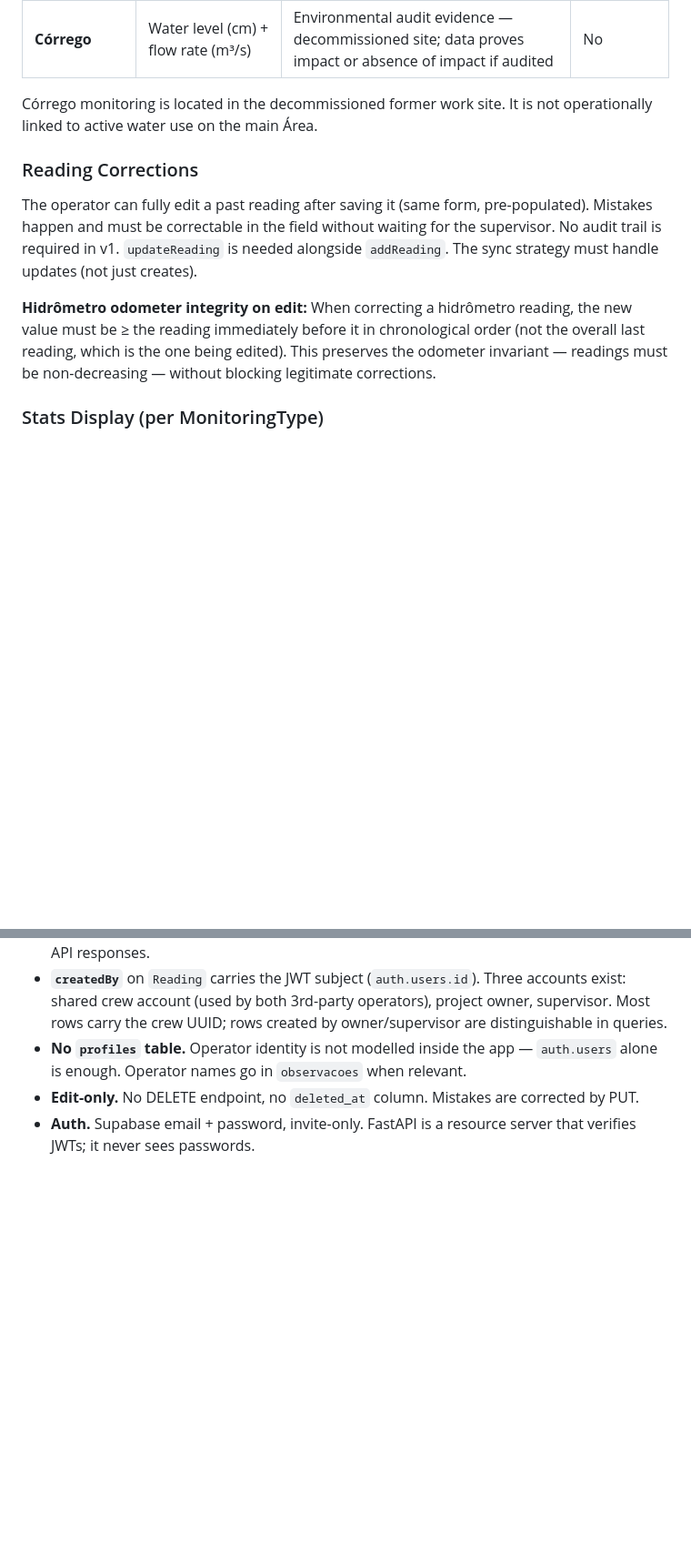
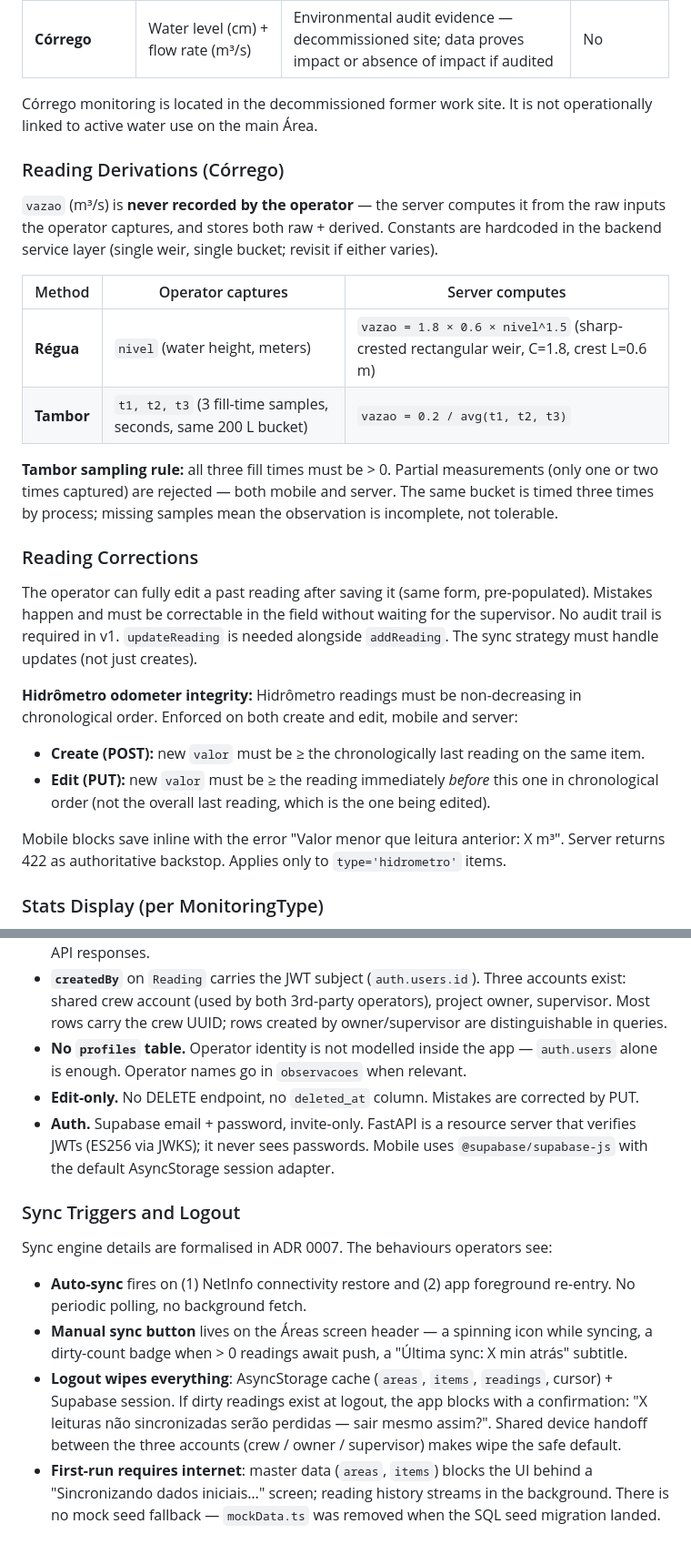
Before and after one commit to LeonardoLopesHonda/HidroMon, a Markdown page: CONTEXT.md, 2 parts joined by grey strips. Shown at 91% size. GitHub-like rendering; blank space fills up the shorter version.

Commit message:
docs(context): document corrego derivations, sync triggers, logout wipe, odometer rule

```diff
--- a/CONTEXT.md
+++ b/CONTEXT.md
@@ -72,11 +72,27 @@ The category of a MonitoredItem. Three types exist with distinct purposes:
 
 Córrego monitoring is located in the decommissioned former work site. It is not operationally linked to active water use on the main Área.
 
+### Reading Derivations (Córrego)
+
+`vazao` (m³/s) is **never recorded by the operator** — the server computes it from the raw inputs the operator captures, and stores both raw + derived. Constants are hardcoded in the backend service layer (single weir, single bucket; revisit if either varies).
+
+| Method | Operator captures | Server computes |
+|---|---|---|
+| **Régua** | `nivel` (water height, meters) | `vazao = 1.8 × 0.6 × nivel^1.5` (sharp-crested rectangular weir, C=1.8, crest L=0.6 m) |
+| **Tambor** | `t1, t2, t3` (3 fill-time samples, seconds, same 200 L bucket) | `vazao = 0.2 / avg(t1, t2, t3)` |
+
+**Tambor sampling rule:** all three fill times must be > 0. Partial measurements (only one or two times captured) are rejected — both mobile and server. The same bucket is timed three times by process; missing samples mean the observation is incomplete, not tolerable.
+
 ### Reading Corrections
 
 The operator can fully edit a past reading after saving it (same form, pre-populated). Mistakes happen and must be correctable in the field without waiting for the supervisor. No audit trail is required in v1. `updateReading` is needed alongside `addReading`. The sync strategy must handle updates (not just creates).
 
-**Hidrômetro odometer integrity on edit:** When correcting a hidrômetro reading, the new value must be ≥ the reading immediately before it in chronological order (not the overall last reading, which is the one being edited). This preserves the odometer invariant — readings must be non-decreasing — without blocking legitimate corrections.
+**Hidrômetro odometer integrity:** Hidrômetro readings must be non-decreasing in chronological order. Enforced on both create and edit, mobile and server:
+
+- **Create (POST):** new `valor` must be ≥ the chronologically last reading on the same item.
+- **Edit (PUT):** new `valor` must be ≥ the reading immediately *before* this one in chronological order (not the overall last reading, which is the one being edited).
+
+Mobile blocks save inline with the error "Valor menor que leitura anterior: X m³". Server returns 422 as authoritative backstop. Applies only to `type='hidrometro'` items.
 
 ### Stats Display (per MonitoringType)
 
@@ -137,4 +153,13 @@ Decisions formalised in ADR 0006:
 - **`createdBy`** on `Reading` carries the JWT subject (`auth.users.id`). Three accounts exist: shared crew account (used by both 3rd-party operators), project owner, supervisor. Most rows carry the crew UUID; rows created by owner/supervisor are distinguishable in queries.
 - **No `profiles` table.** Operator identity is not modelled inside the app — `auth.users` alone is enough. Operator names go in `observacoes` when relevant.
 - **Edit-only.** No DELETE endpoint, no `deleted_at` column. Mistakes are corrected by PUT.
-- **Auth.** Supabase email + password, invite-only. FastAPI is a resource server that verifies JWTs; it never sees passwords.
+- **Auth.** Supabase email + password, invite-only. FastAPI is a resource server that verifies JWTs (ES256 via JWKS); it never sees passwords. Mobile uses `@supabase/supabase-js` with the default AsyncStorage session adapter.
+
+### Sync Triggers and Logout
+
+Sync engine details are formalised in ADR 0007. The behaviours operators see:
+
+- **Auto-sync** fires on (1) NetInfo connectivity restore and (2) app foreground re-entry. No periodic polling, no background fetch.
+- **Manual sync button** lives on the Áreas screen header — a spinning icon while syncing, a dirty-count badge when > 0 readings await push, a "Última sync: X min atrás" subtitle.
+- **Logout wipes everything**: AsyncStorage cache (`areas`, `items`, `readings`, cursor) + Supabase session. If dirty readings exist at logout, the app blocks with a confirmation: "X leituras não sincronizadas serão perdidas — sair mesmo assim?". Shared device handoff between the three accounts (crew / owner / supervisor) makes wipe the safe default.
+- **First-run requires internet**: master data (`areas`, `items`) blocks the UI behind a "Sincronizando dados iniciais…" screen; reading history streams in the background. There is no mock seed fallback — `mockData.ts` was removed when the SQL seed migration landed.
```
